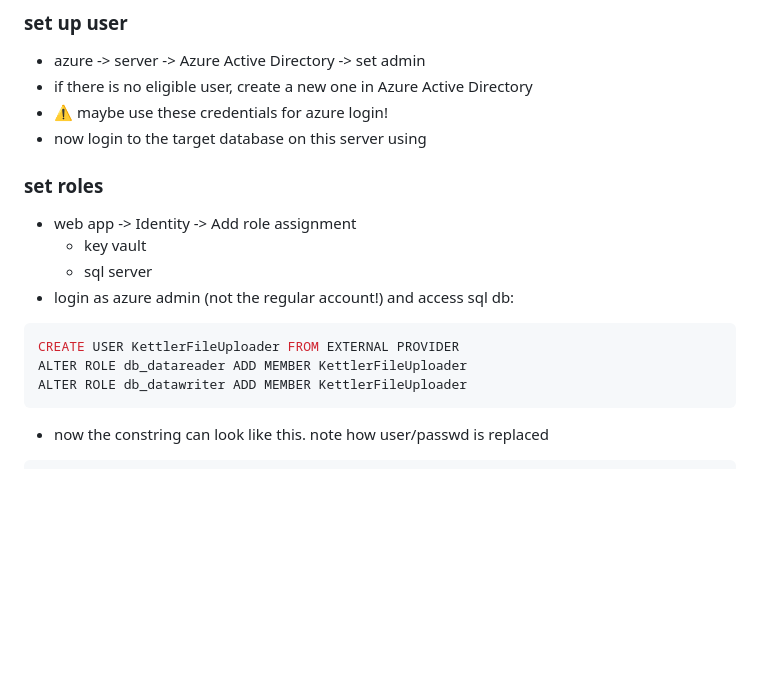
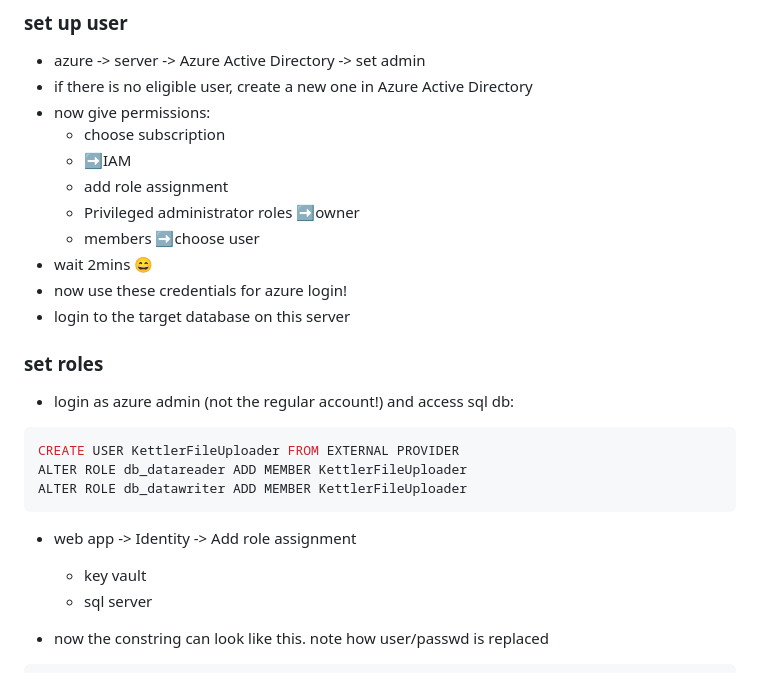
Before and after one commit to smeisegeier/kettler-training-data, a Markdown page: README.md, the part around the change. GitHub-like rendering; blank space fills up the shorter version.

Commit message:
added readme text

````diff
--- a/README.md
+++ b/README.md
@@ -93,14 +93,18 @@
 
 - azure -> server -> Azure Active Directory -> set admin
 - if there is no eligible user, create a new one in Azure Active Directory
-- ⚠️ maybe use these credentials for azure login!
-- now login to the target database on this server using
+- now give permissions:
+  - choose subscription
+  - ➡️IAM
+  - add role assignment
+  - Privileged administrator roles ➡️owner
+  - members ➡️choose user
+- wait 2mins 😄
+- now use these credentials for azure login!
+- login to the target database on this server
 
 ### set roles
 
-- web app -> Identity -> Add role assignment
-  - key vault
-  - sql server
 - login as azure admin (not the regular account!) and access sql db:
 
 ```sql
@@ -108,6 +112,11 @@ CREATE USER KettlerFileUploader FROM EXTERNAL PROVIDER
 ALTER ROLE db_datareader ADD MEMBER KettlerFileUploader
 ALTER ROLE db_datawriter ADD MEMBER KettlerFileUploader
 ```
+
+- web app -> Identity -> Add role assignment
+
+  - key vault
+  - sql server
 
 - now the constring can look like this. note how user/passwd is replaced
 
````
